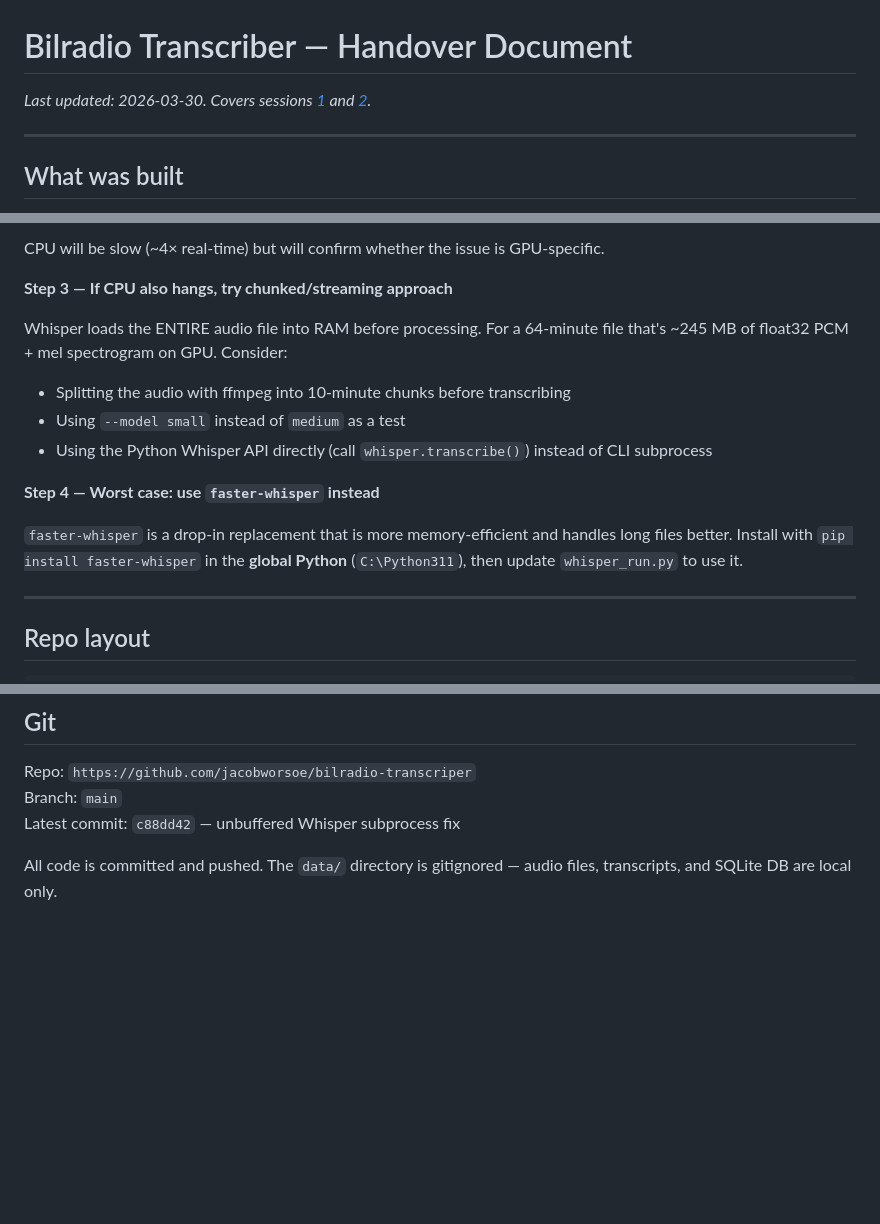
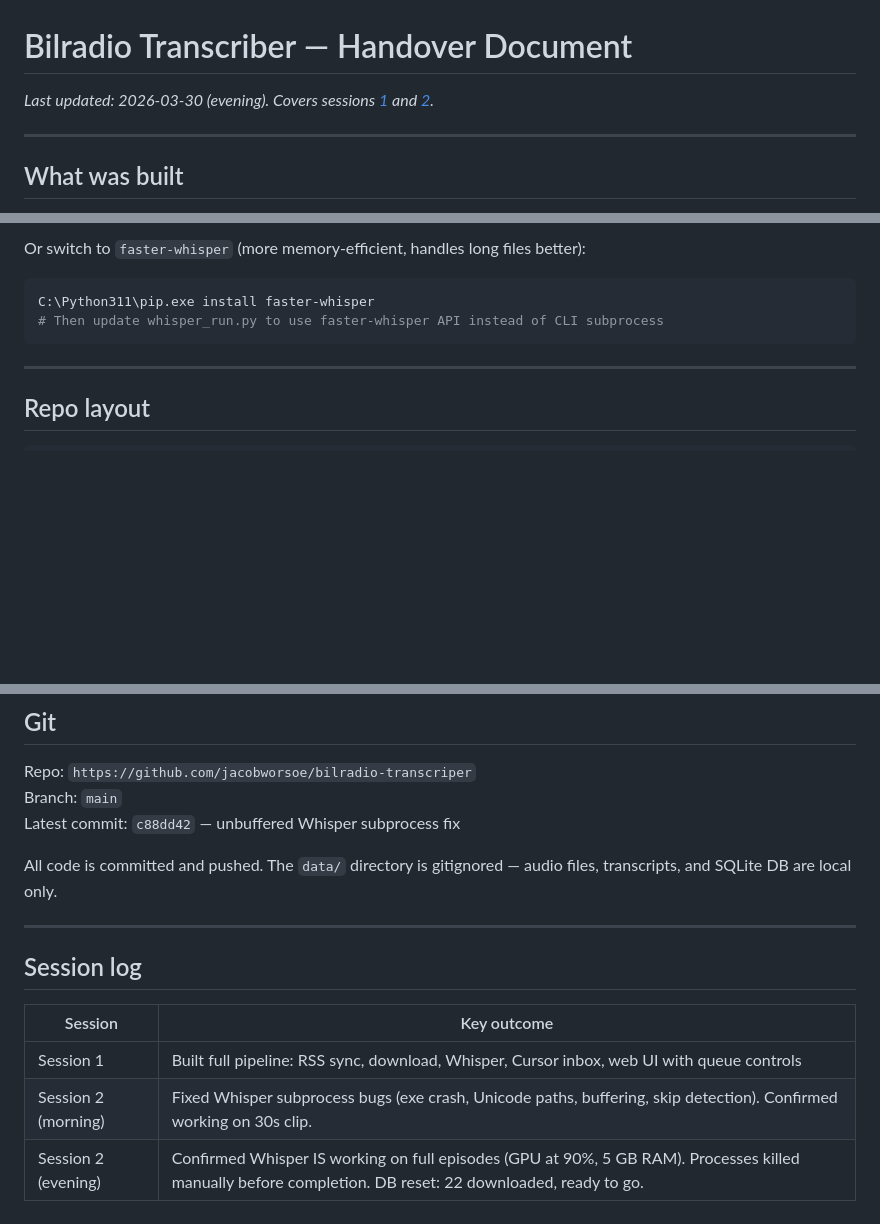
Before and after one commit to jacobworsoe/bilradio-transcriper, a Markdown page: HANDOVER.md, 3 parts joined by grey strips. GitHub-like rendering; blank space fills up the shorter version.

````diff
--- a/HANDOVER.md
+++ b/HANDOVER.md
@@ -1,6 +1,6 @@
 # Bilradio Transcriber — Handover Document
 
-_Last updated: 2026-03-30. Covers sessions [1](08dd503a-6a2a-4b6d-a2d7-a266f1a90b26) and [2](08dd503a-6a2a-4b6d-a2d7-a266f1a90b26)._
+_Last updated: 2026-03-30 (evening). Covers sessions [1](08dd503a-6a2a-4b6d-a2d7-a266f1a90b26) and [2](08dd503a-6a2a-4b6d-a2d7-a266f1a90b26)._
 
 ---
 
@@ -83,17 +74,10 @@ $env:BILRADIO_WHISPER_DEVICE = "cpu"
 ```
 
-CPU will be slow (~4× real-time) but will confirm whether the issue is GPU-specific.
-
-**Step 3 — If CPU also hangs, try chunked/streaming approach**
-
-Whisper loads the ENTIRE audio file into RAM before processing. For a 64-minute file that's ~245 MB of float32 PCM + mel spectrogram on GPU. Consider:
-- Splitting the audio with ffmpeg into 10-minute chunks before transcribing
-- Using `--model small` instead of `medium` as a test
-- Using the Python Whisper API directly (call `whisper.transcribe()`) instead of CLI subprocess
-
-**Step 4 — Worst case: use `faster-whisper` instead**
-
-`faster-whisper` is a drop-in replacement that is more memory-efficient and handles long files better. Install with `pip install faster-whisper` in the **global Python** (`C:\Python311`), then update `whisper_run.py` to use it.
+Or switch to `faster-whisper` (more memory-efficient, handles long files better):
+```powershell
+C:\Python311\pip.exe install faster-whisper
+# Then update whisper_run.py to use faster-whisper API instead of CLI subprocess
+```
 
 ---
 
@@ -199,3 +183,13 @@ Branch: `main`
 Latest commit: `c88dd42` — unbuffered Whisper subprocess fix
 
 All code is committed and pushed. The `data/` directory is gitignored — audio files, transcripts, and SQLite DB are local only.
+
+---
+
+## Session log
+
+| Session | Key outcome |
+|---|---|
+| Session 1 | Built full pipeline: RSS sync, download, Whisper, Cursor inbox, web UI with queue controls |
+| Session 2 (morning) | Fixed Whisper subprocess bugs (exe crash, Unicode paths, buffering, skip detection). Confirmed working on 30s clip. |
+| Session 2 (evening) | Confirmed Whisper IS working on full episodes (GPU at 90%, 5 GB RAM). Processes killed manually before completion. DB reset: 22 downloaded, ready to go. |
````
Also changed, not shown: other parts of HANDOVER.md (+21 -30 lines).
